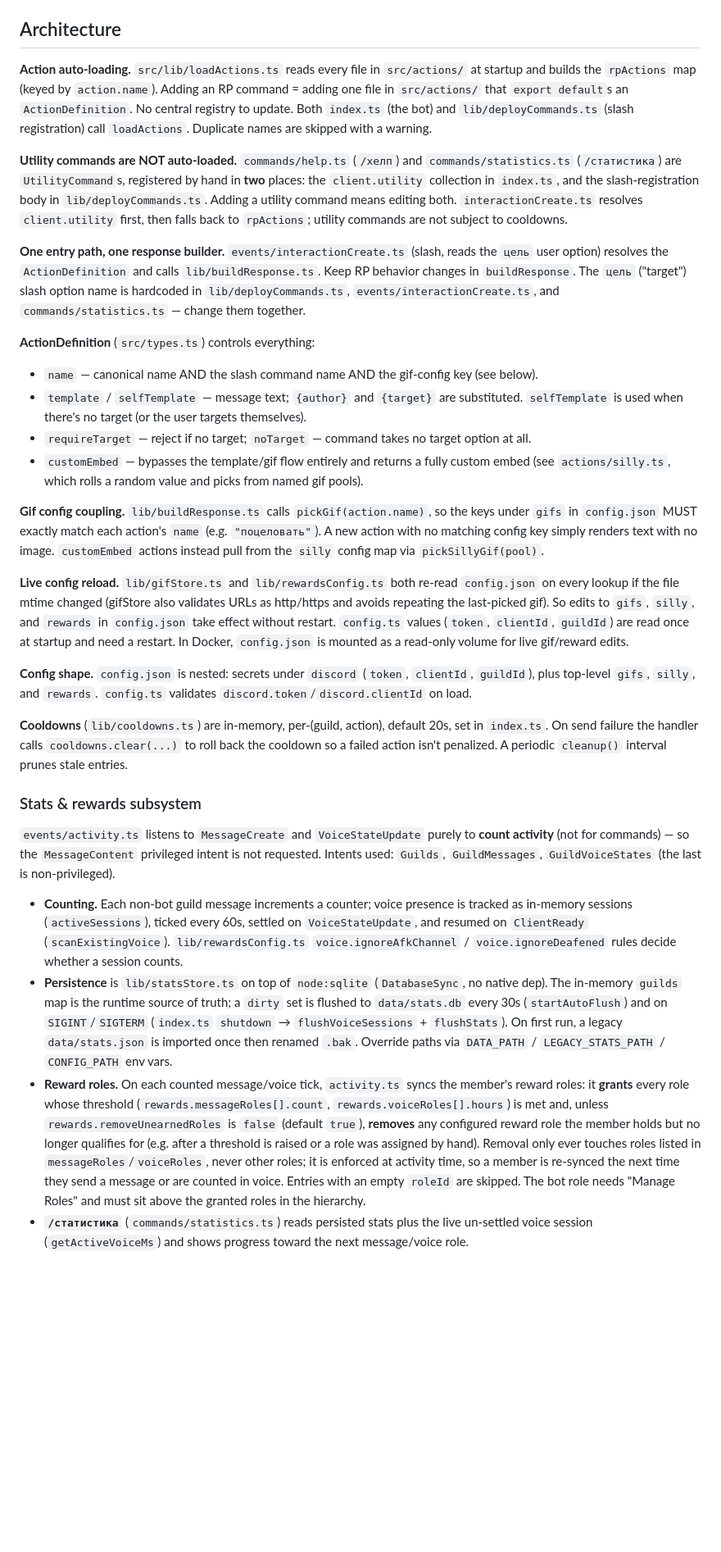
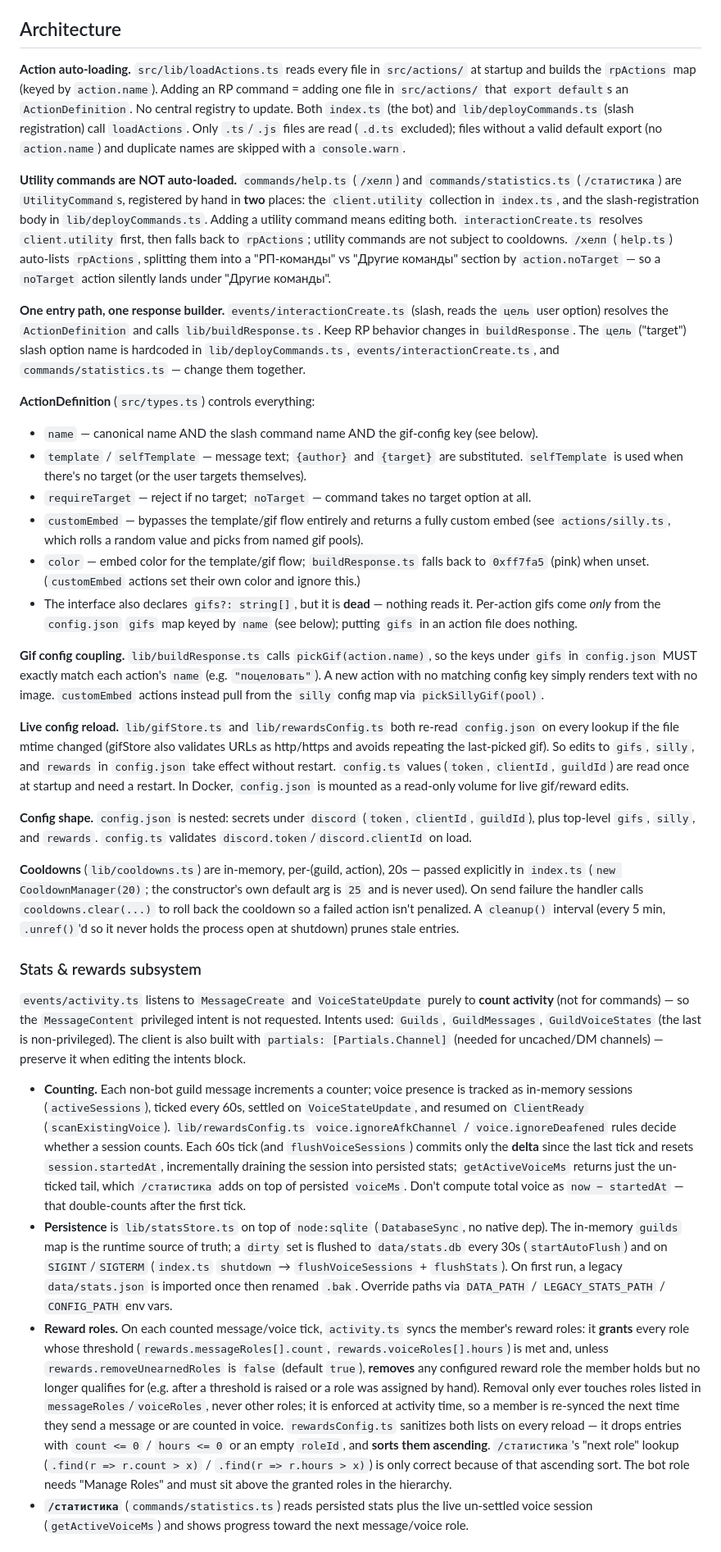
Before and after one commit to Alexnitro777/FemAction-BOT, a Markdown page: CLAUDE.md, the part around the change. Shown at 82% size. GitHub-like rendering; blank space fills up the shorter version.

Commit message:
fix: init update

```diff
--- a/CLAUDE.md
+++ b/CLAUDE.md
@@ -22,9 +22,9 @@ Requires a `config.json` (copy from `config.example.json`); the bot throws on st
 
 ## Architecture
 
-**Action auto-loading.** `src/lib/loadActions.ts` reads every file in `src/actions/` at startup and builds the `rpActions` map (keyed by `action.name`). Adding an RP command = adding one file in `src/actions/` that `export default`s an `ActionDefinition`. No central registry to update. Both `index.ts` (the bot) and `lib/deployCommands.ts` (slash registration) call `loadActions`. Duplicate names are skipped with a warning.
+**Action auto-loading.** `src/lib/loadActions.ts` reads every file in `src/actions/` at startup and builds the `rpActions` map (keyed by `action.name`). Adding an RP command = adding one file in `src/actions/` that `export default`s an `ActionDefinition`. No central registry to update. Both `index.ts` (the bot) and `lib/deployCommands.ts` (slash registration) call `loadActions`. Only `.ts`/`.js` files are read (`.d.ts` excluded); files without a valid default export (no `action.name`) and duplicate names are skipped with a `console.warn`.
 
-**Utility commands are NOT auto-loaded.** `commands/help.ts` (`/хелп`) and `commands/statistics.ts` (`/статистика`) are `UtilityCommand`s, registered by hand in **two** places: the `client.utility` collection in `index.ts`, and the slash-registration body in `lib/deployCommands.ts`. Adding a utility command means editing both. `interactionCreate.ts` resolves `client.utility` first, then falls back to `rpActions`; utility commands are not subject to cooldowns.
+**Utility commands are NOT auto-loaded.** `commands/help.ts` (`/хелп`) and `commands/statistics.ts` (`/статистика`) are `UtilityCommand`s, registered by hand in **two** places: the `client.utility` collection in `index.ts`, and the slash-registration body in `lib/deployCommands.ts`. Adding a utility command means editing both. `interactionCreate.ts` resolves `client.utility` first, then falls back to `rpActions`; utility commands are not subject to cooldowns. `/хелп` (`help.ts`) auto-lists `rpActions`, splitting them into a "РП-команды" vs "Другие команды" section by `action.noTarget` — so a `noTarget` action silently lands under "Другие команды".
 
 **One entry path, one response builder.** `events/interactionCreate.ts` (slash, reads the `цель` user option) resolves the `ActionDefinition` and calls `lib/buildResponse.ts`. Keep RP behavior changes in `buildResponse`. The `цель` ("target") slash option name is hardcoded in `lib/deployCommands.ts`, `events/interactionCreate.ts`, and `commands/statistics.ts` — change them together.
 
@@ -33,6 +33,8 @@ Requires a `config.json` (copy from `config.example.json`); the bot throws on st
 - `template` / `selfTemplate` — message text; `{author}` and `{target}` are substituted. `selfTemplate` is used when there's no target (or the user targets themselves).
 - `requireTarget` — reject if no target; `noTarget` — command takes no target option at all.
 - `customEmbed` — bypasses the template/gif flow entirely and returns a fully custom embed (see `actions/silly.ts`, which rolls a random value and picks from named gif pools).
+- `color` — embed color for the template/gif flow; `buildResponse.ts` falls back to `0xff7fa5` (pink) when unset. (`customEmbed` actions set their own color and ignore this.)
+- The interface also declares `gifs?: string[]`, but it is **dead** — nothing reads it. Per-action gifs come *only* from the `config.json` `gifs` map keyed by `name` (see below); putting `gifs` in an action file does nothing.
 
 **Gif config coupling.** `lib/buildResponse.ts` calls `pickGif(action.name)`, so the keys under `gifs` in `config.json` MUST exactly match each action's `name` (e.g. `"поцеловать"`). A new action with no matching config key simply renders text with no image. `customEmbed` actions instead pull from the `silly` config map via `pickSillyGif(pool)`.
 
@@ -40,15 +42,15 @@ Requires a `config.json` (copy from `config.example.json`); the bot throws on st
 
 **Config shape.** `config.json` is nested: secrets under `discord` (`token`, `clientId`, `guildId`), plus top-level `gifs`, `silly`, and `rewards`. `config.ts` validates `discord.token`/`discord.clientId` on load.
 
-**Cooldowns** (`lib/cooldowns.ts`) are in-memory, per-(guild, action), default 20s, set in `index.ts`. On send failure the handler calls `cooldowns.clear(...)` to roll back the cooldown so a failed action isn't penalized. A periodic `cleanup()` interval prunes stale entries.
+**Cooldowns** (`lib/cooldowns.ts`) are in-memory, per-(guild, action), 20s — passed explicitly in `index.ts` (`new CooldownManager(20)`; the constructor's own default arg is `25` and is never used). On send failure the handler calls `cooldowns.clear(...)` to roll back the cooldown so a failed action isn't penalized. A `cleanup()` interval (every 5 min, `.unref()`'d so it never holds the process open at shutdown) prunes stale entries.
 
 ### Stats & rewards subsystem
 
-`events/activity.ts` listens to `MessageCreate` and `VoiceStateUpdate` purely to **count activity** (not for commands) — so the `MessageContent` privileged intent is not requested. Intents used: `Guilds`, `GuildMessages`, `GuildVoiceStates` (the last is non-privileged).
+`events/activity.ts` listens to `MessageCreate` and `VoiceStateUpdate` purely to **count activity** (not for commands) — so the `MessageContent` privileged intent is not requested. Intents used: `Guilds`, `GuildMessages`, `GuildVoiceStates` (the last is non-privileged). The client is also built with `partials: [Partials.Channel]` (needed for uncached/DM channels) — preserve it when editing the intents block.
 
-- **Counting.** Each non-bot guild message increments a counter; voice presence is tracked as in-memory sessions (`activeSessions`), ticked every 60s, settled on `VoiceStateUpdate`, and resumed on `ClientReady` (`scanExistingVoice`). `lib/rewardsConfig.ts` `voice.ignoreAfkChannel` / `voice.ignoreDeafened` rules decide whether a session counts.
+- **Counting.** Each non-bot guild message increments a counter; voice presence is tracked as in-memory sessions (`activeSessions`), ticked every 60s, settled on `VoiceStateUpdate`, and resumed on `ClientReady` (`scanExistingVoice`). `lib/rewardsConfig.ts` `voice.ignoreAfkChannel` / `voice.ignoreDeafened` rules decide whether a session counts. Each 60s tick (and `flushVoiceSessions`) commits only the **delta** since the last tick and resets `session.startedAt`, incrementally draining the session into persisted stats; `getActiveVoiceMs` returns just the un-ticked tail, which `/статистика` adds on top of persisted `voiceMs`. Don't compute total voice as `now − startedAt` — that double-counts after the first tick.
 - **Persistence** is `lib/statsStore.ts` on top of `node:sqlite` (`DatabaseSync`, no native dep). The in-memory `guilds` map is the runtime source of truth; a `dirty` set is flushed to `data/stats.db` every 30s (`startAutoFlush`) and on `SIGINT`/`SIGTERM` (`index.ts` `shutdown` → `flushVoiceSessions` + `flushStats`). On first run, a legacy `data/stats.json` is imported once then renamed `.bak`. Override paths via `DATA_PATH` / `LEGACY_STATS_PATH` / `CONFIG_PATH` env vars.
-- **Reward roles.** On each counted message/voice tick, `activity.ts` syncs the member's reward roles: it **grants** every role whose threshold (`rewards.messageRoles[].count`, `rewards.voiceRoles[].hours`) is met and, unless `rewards.removeUnearnedRoles` is `false` (default `true`), **removes** any configured reward role the member holds but no longer qualifies for (e.g. after a threshold is raised or a role was assigned by hand). Removal only ever touches roles listed in `messageRoles`/`voiceRoles`, never other roles; it is enforced at activity time, so a member is re-synced the next time they send a message or are counted in voice. Entries with an empty `roleId` are skipped. The bot role needs "Manage Roles" and must sit above the granted roles in the hierarchy.
+- **Reward roles.** On each counted message/voice tick, `activity.ts` syncs the member's reward roles: it **grants** every role whose threshold (`rewards.messageRoles[].count`, `rewards.voiceRoles[].hours`) is met and, unless `rewards.removeUnearnedRoles` is `false` (default `true`), **removes** any configured reward role the member holds but no longer qualifies for (e.g. after a threshold is raised or a role was assigned by hand). Removal only ever touches roles listed in `messageRoles`/`voiceRoles`, never other roles; it is enforced at activity time, so a member is re-synced the next time they send a message or are counted in voice. `rewardsConfig.ts` sanitizes both lists on every reload — it drops entries with `count <= 0` / `hours <= 0` or an empty `roleId`, and **sorts them ascending**. `/статистика`'s "next role" lookup (`.find(r => r.count > x)` / `.find(r => r.hours > x)`) is only correct because of that ascending sort. The bot role needs "Manage Roles" and must sit above the granted roles in the hierarchy.
 - **`/статистика`** (`commands/statistics.ts`) reads persisted stats plus the live un-settled voice session (`getActiveVoiceMs`) and shows progress toward the next message/voice role.
 
 ## Conventions
```
Also changed, not shown: README.md (+8 -1 lines).
